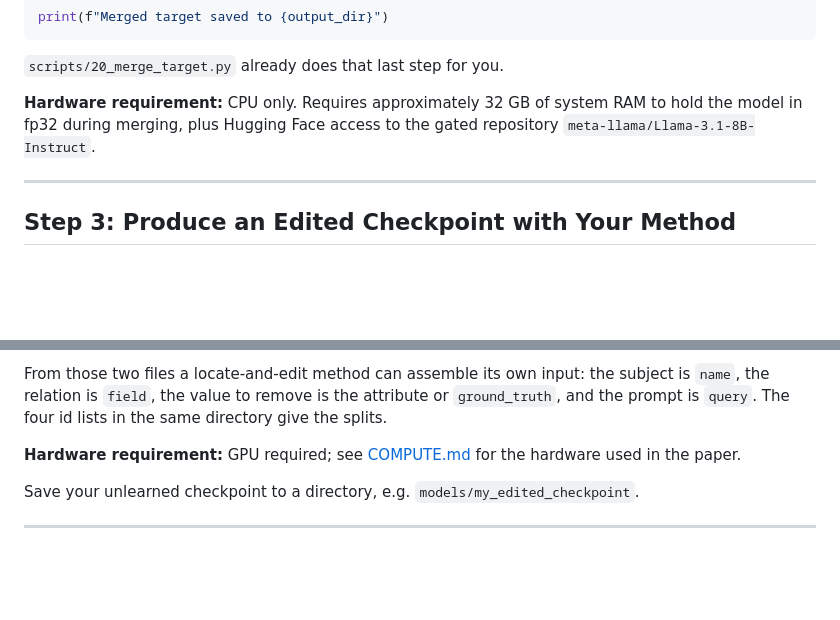
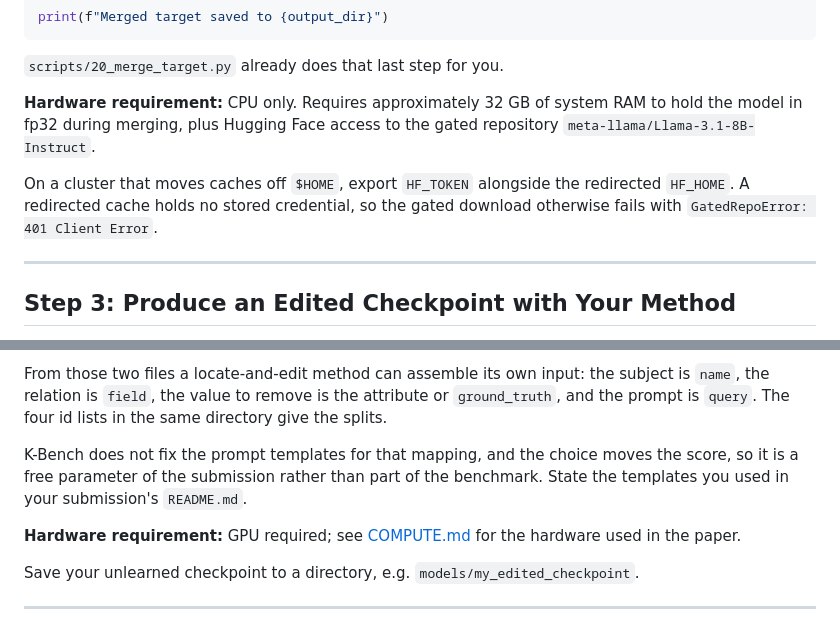
Before and after one commit to OniReimu/kbench, a Markdown page: docs/WEIGHT_METHOD_QUICKSTART.md, 2 parts joined by grey strips. GitHub-like rendering; blank space fills up the shorter version.

Commit message:
Name the two things a first-time author had to work out alone
A trial run by an outside author reached a submittable bundle from these docs, and
the two places it lost time were both unstated rather than wrong. A redirected
HF_HOME carries no stored credential, so the gated base download fails with a 401
unless HF_TOKEN travels with it. And a locate-and-edit method has to invent the
prompt templates that turn a record into an edit request, which moves the score, so
that mapping is a free parameter of the submission and belongs in its README.

Co-Authored-By: Claude Opus 5 (1M context) <noreply@anthropic.com>
Claude-Session: https://claude.ai/code/session_016Ek6R2LwAeLaQYNH8zAYc4

```diff
--- a/docs/WEIGHT_METHOD_QUICKSTART.md
+++ b/docs/WEIGHT_METHOD_QUICKSTART.md
@@ -114,6 +114,10 @@ print(f"Merged target saved to {output_dir}")
 
 **Hardware requirement:** CPU only. Requires approximately 32 GB of system RAM to hold the model in fp32 during merging, plus Hugging Face access to the gated repository `meta-llama/Llama-3.1-8B-Instruct`.
 
+On a cluster that moves caches off `$HOME`, export `HF_TOKEN` alongside the redirected
+`HF_HOME`. A redirected cache holds no stored credential, so the gated download otherwise
+fails with `GatedRepoError: 401 Client Error`.
+
 ---
 
 ## Step 3: Produce an Edited Checkpoint with Your Method
@@ -151,6 +155,10 @@ files it was built from:
 From those two files a locate-and-edit method can assemble its own input: the subject is
 `name`, the relation is `field`, the value to remove is the attribute or `ground_truth`, and
 the prompt is `query`. The four id lists in the same directory give the splits.
+
+K-Bench does not fix the prompt templates for that mapping, and the choice moves the score,
+so it is a free parameter of the submission rather than part of the benchmark. State the
+templates you used in your submission's `README.md`.
 
 **Hardware requirement:** GPU required; see [COMPUTE.md](COMPUTE.md) for the hardware used in the paper.
 
```
